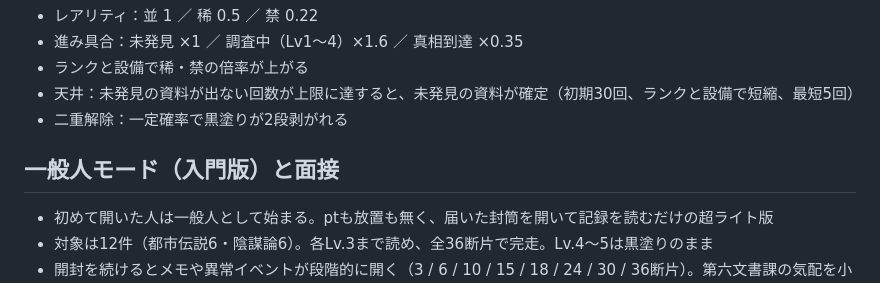
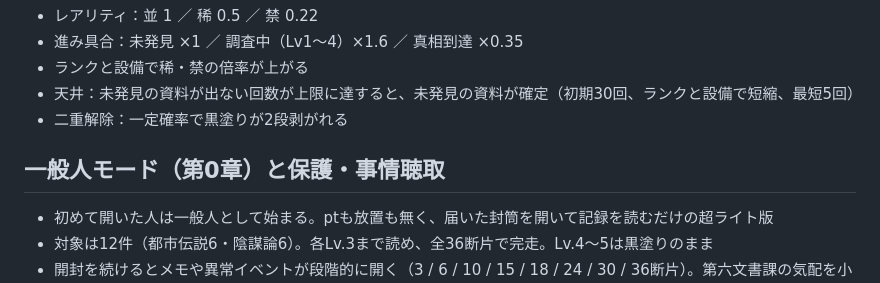
Before and after one commit to b-w-hiroki/shinso-gacha, a Markdown page: README.md, the part around the change. GitHub-like rendering.

Commit message:
第0章の現行救出導線へREADMEを更新

```diff
--- a/README.md
+++ b/README.md
@@ -51,7 +51,7 @@
 - 天井：未発見の資料が出ない回数が上限に達すると、未発見の資料が確定（初期30回、ランクと設備で短縮、最短5回）
 - 二重解除：一定確率で黒塗りが2段剥がれる
 
-## 一般人モード（入門版）と面接
+## 一般人モード（第0章）と保護・事情聴取
 
 - 初めて開いた人は一般人として始まる。ptも放置も無く、届いた封筒を開いて記録を読むだけの超ライト版
 - 対象は12件（都市伝説6・陰謀論6）。各Lv.3まで読め、全36断片で完走。Lv.4〜5は黒塗りのまま
```
